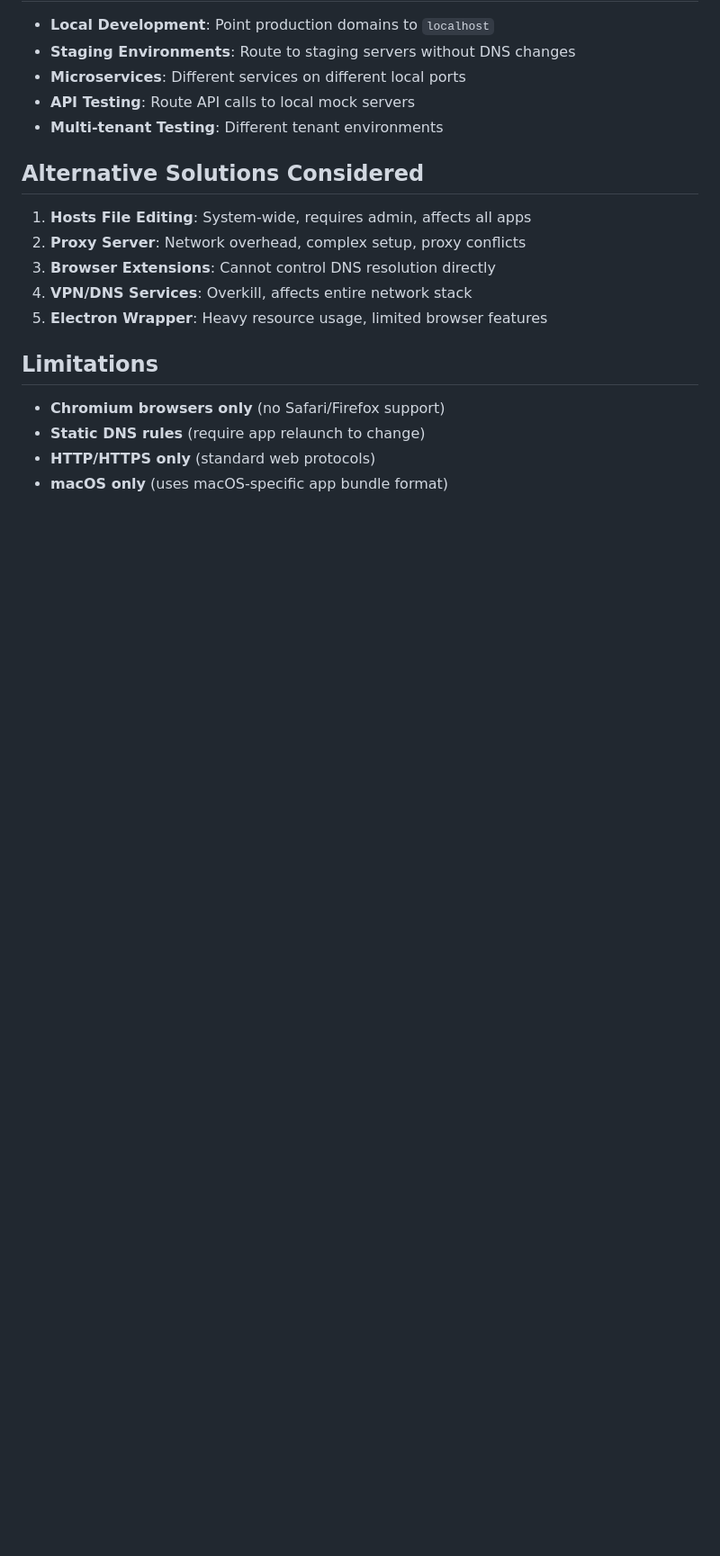
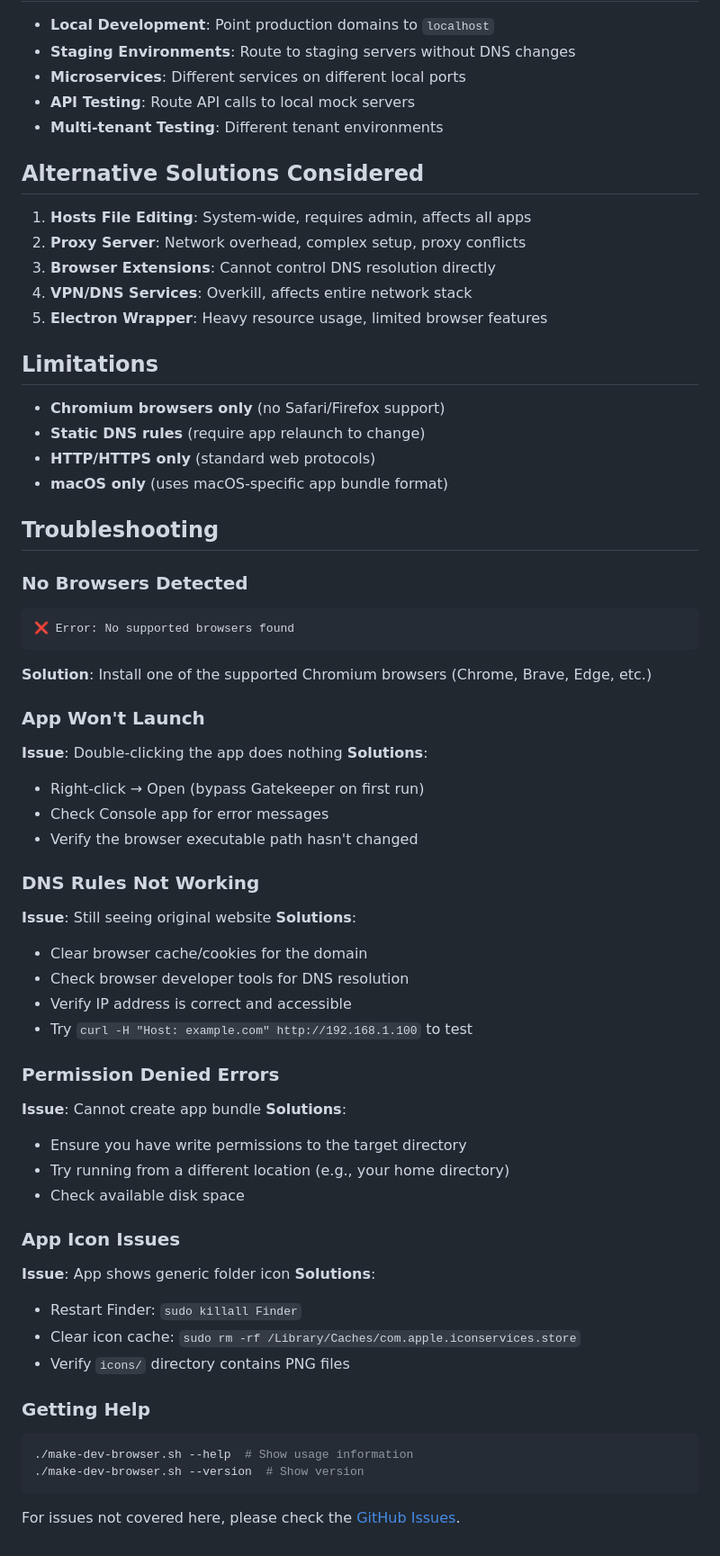
Before and after one commit to cjflory/dev-browser, a Markdown page: README.md, the part around one of its changes. Shown at 90% size. GitHub-like rendering; blank space fills up the shorter version.

````diff
--- a/README.md
+++ b/README.md
@@ -144,3 +183,48 @@ The script includes 10 unique PNG icons (`icons/icon-01.png` through `icon-10.pn
 - **Static DNS rules** (require app relaunch to change)
 - **HTTP/HTTPS only** (standard web protocols)
 - **macOS only** (uses macOS-specific app bundle format)
+
+## Troubleshooting
+
+### No Browsers Detected
+```
+❌ Error: No supported browsers found
+```
+**Solution**: Install one of the supported Chromium browsers (Chrome, Brave, Edge, etc.)
+
+### App Won't Launch
+**Issue**: Double-clicking the app does nothing
+**Solutions**:
+- Right-click → Open (bypass Gatekeeper on first run)
+- Check Console app for error messages
+- Verify the browser executable path hasn't changed
+
+### DNS Rules Not Working
+**Issue**: Still seeing original website
+**Solutions**:
+- Clear browser cache/cookies for the domain
+- Check browser developer tools for DNS resolution
+- Verify IP address is correct and accessible
+- Try `curl -H "Host: example.com" http://192.168.1.100` to test
+
+### Permission Denied Errors
+**Issue**: Cannot create app bundle
+**Solutions**:
+- Ensure you have write permissions to the target directory
+- Try running from a different location (e.g., your home directory)
+- Check available disk space
+
+### App Icon Issues
+**Issue**: App shows generic folder icon
+**Solutions**:
+- Restart Finder: `sudo killall Finder`
+- Clear icon cache: `sudo rm -rf /Library/Caches/com.apple.iconservices.store`
+- Verify `icons/` directory contains PNG files
+
+### Getting Help
+```bash
+./make-dev-browser.sh --help  # Show usage information
+./make-dev-browser.sh --version  # Show version
+```
+
+For issues not covered here, please check the [GitHub Issues](https://github.com/cjflory/dev-browser-maker/issues).
````
Also changed, not shown: other parts of README.md (+39 -0 lines).
